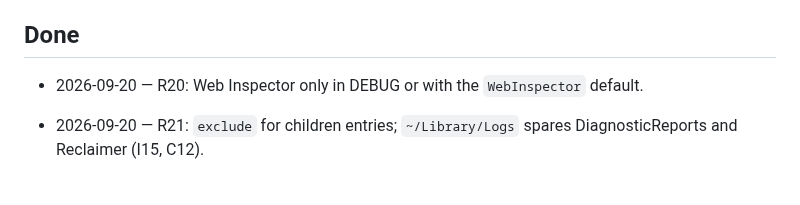
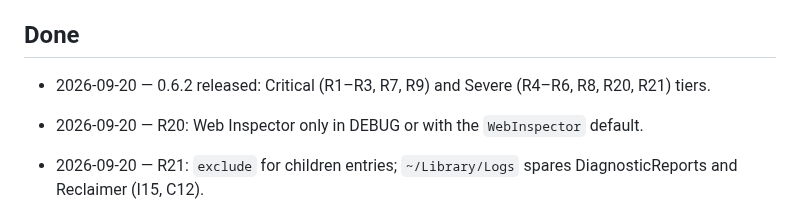
Before and after one commit to anton-g-kulikov/backspacer, a Markdown page: _meta/project-task-list.md, the part around the change. GitHub-like rendering; blank space fills up the shorter version.

```diff
--- a/_meta/project-task-list.md
+++ b/_meta/project-task-list.md
@@ -89,6 +89,7 @@ From the 0.1.0 README:
 
 ## Done
 
+- 2026-09-20 — 0.6.2 released: Critical (R1–R3, R7, R9) and Severe (R4–R6, R8, R20, R21) tiers.
 - 2026-09-20 — R20: Web Inspector only in DEBUG or with the `WebInspector` default.
 - 2026-09-20 — R21: `exclude` for children entries; `~/Library/Logs` spares DiagnosticReports and Reclaimer (I15, C12).
 - 2026-09-20 — R8: posix_spawn in its own process group, clean signal mask, killpg on timeout (M9, M10).
```
Also changed, not shown: CHANGELOG.md (+1 -1 lines).
